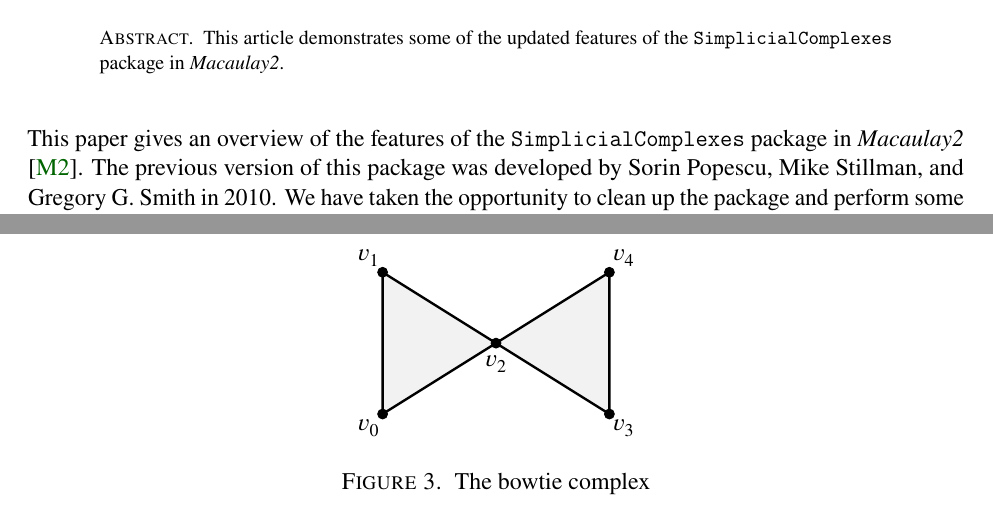
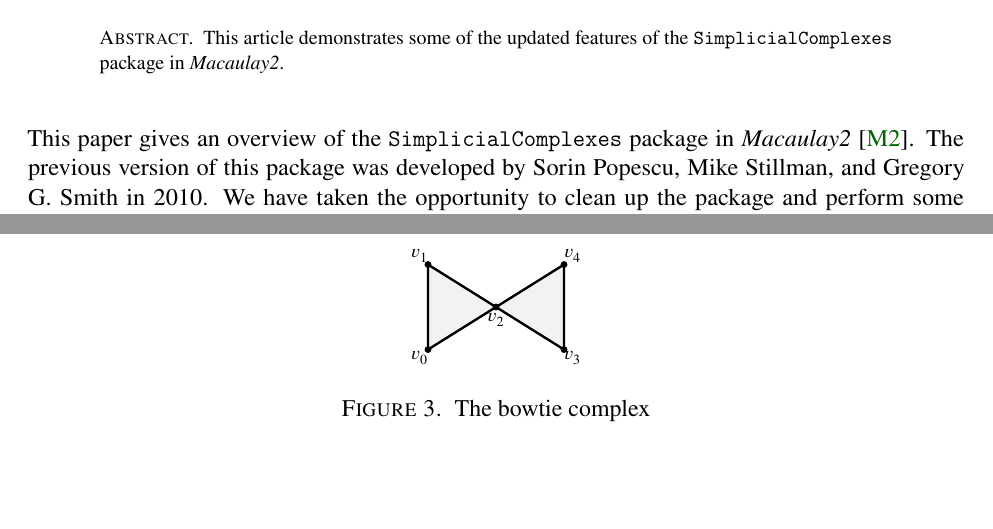
Before and after one commit to ggsmith/Collaborations, a LaTeX paper (template.tex): two parts of pages 1 and 7 of 11 before the commit and two parts of pages 1 and 6 of 11 after it, joined at a grey line, cut so that both start at the same text, the shorter picture padded with empty space. Compiled offline with pdfLaTeX.

Commit message:
Working on template.tex

```diff
--- a/template.tex
+++ b/template.tex
@@ -108,8 +108,7 @@
 \addtocounter{lemma}{-1}
 
 \noindent
-This paper gives an overview of the features of the
-\texttt{SimplicialComplexes} package in \emph{Macaulay2} \cite{M2}. The
-previous version of this package was developed by Sorin Popescu, Mike
-Stillman, and Gregory G. Smith in 2010. We have taken the opportunity to clean
-up the package and perform some maintenance to ensure that it stays
+This paper gives an overview of the \texttt{SimplicialComplexes} package in
+\emph{Macaulay2} \cite{M2}. The previous version of this package was developed
+by Sorin Popescu, Mike Stillman, and Gregory G. Smith in 2010. We have taken
+the opportunity to clean up the package and perform some maintenance to ensure
@@ -578,11 +577,11 @@ for $j = 0,1,\dotsc,d+1$.
     \filldraw (4,2.5) circle (5pt);
     \filldraw (8,0) circle (5pt);
     \filldraw (8,5) circle (5pt);
-    \node at (-.5,-.5) {$v_0$};
-    \node at (-.5,5.5) {$v_1$};
-    \node at (4,1.75) {$v_2$};
-    \node at (8.5,-.5) {$v_3$};
-    \node at (8.5,5.5) {$v_4$};
+    \node at (-.5,-.5) {\scriptsize $v_0$};
+    \node at (-.5,5.5) {\scriptsize $v_1$};
+    \node at (4,1.75) {\scriptsize $v_2$};
+    \node at (8.5,-.5) {\scriptsize $v_3$};
+    \node at (8.5,5.5) {\scriptsize $v_4$};
     % \node at (-2.5,2.5) {\huge $\Delta \hspace{5pt} = $};
   \end{tikzpicture}
   \caption{The bowtie complex}\label{Figure: the bowtie complex}
```
Also changed, not shown: template.pdf, template.tex (12 more changed lines), 3 other files.
